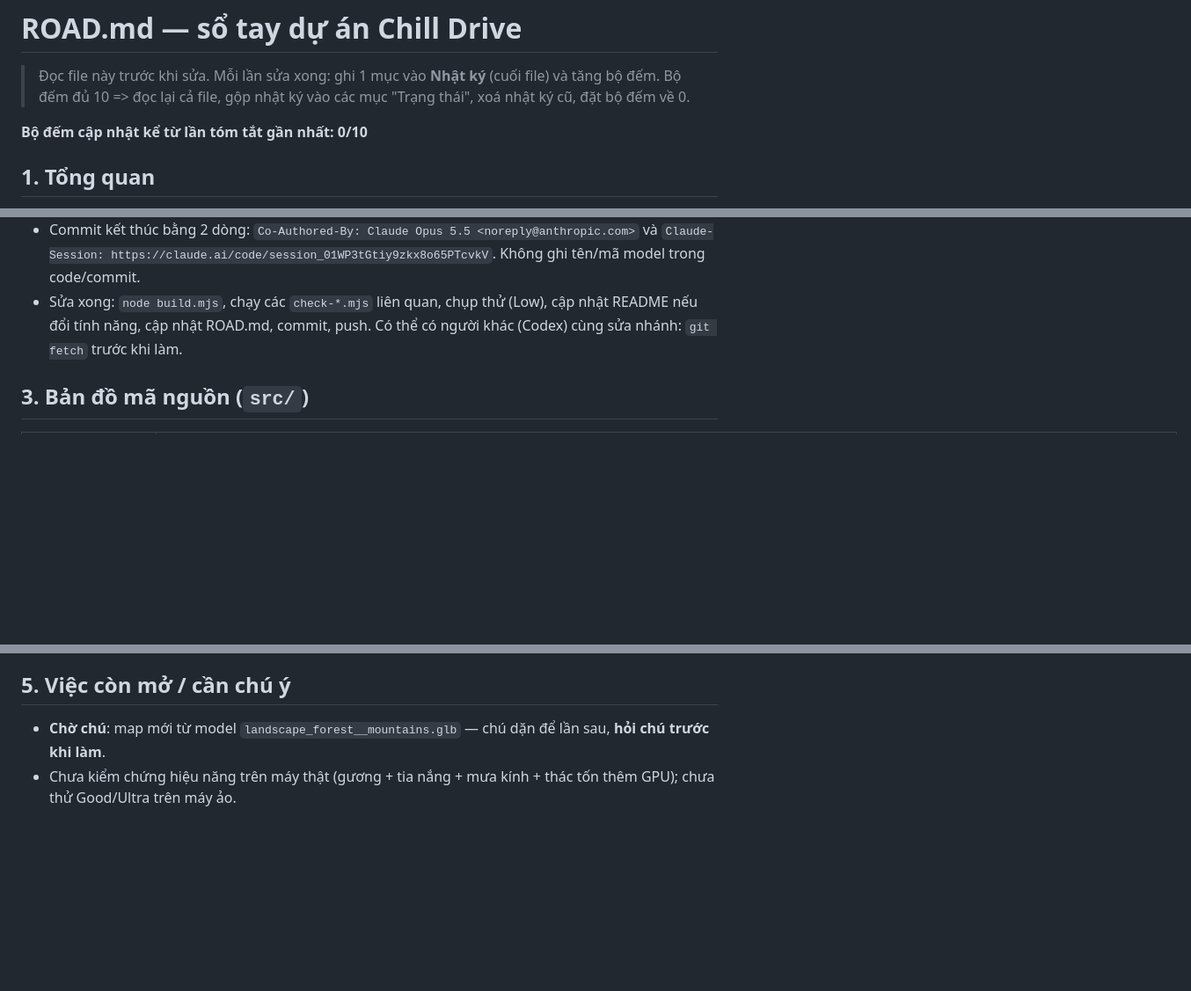
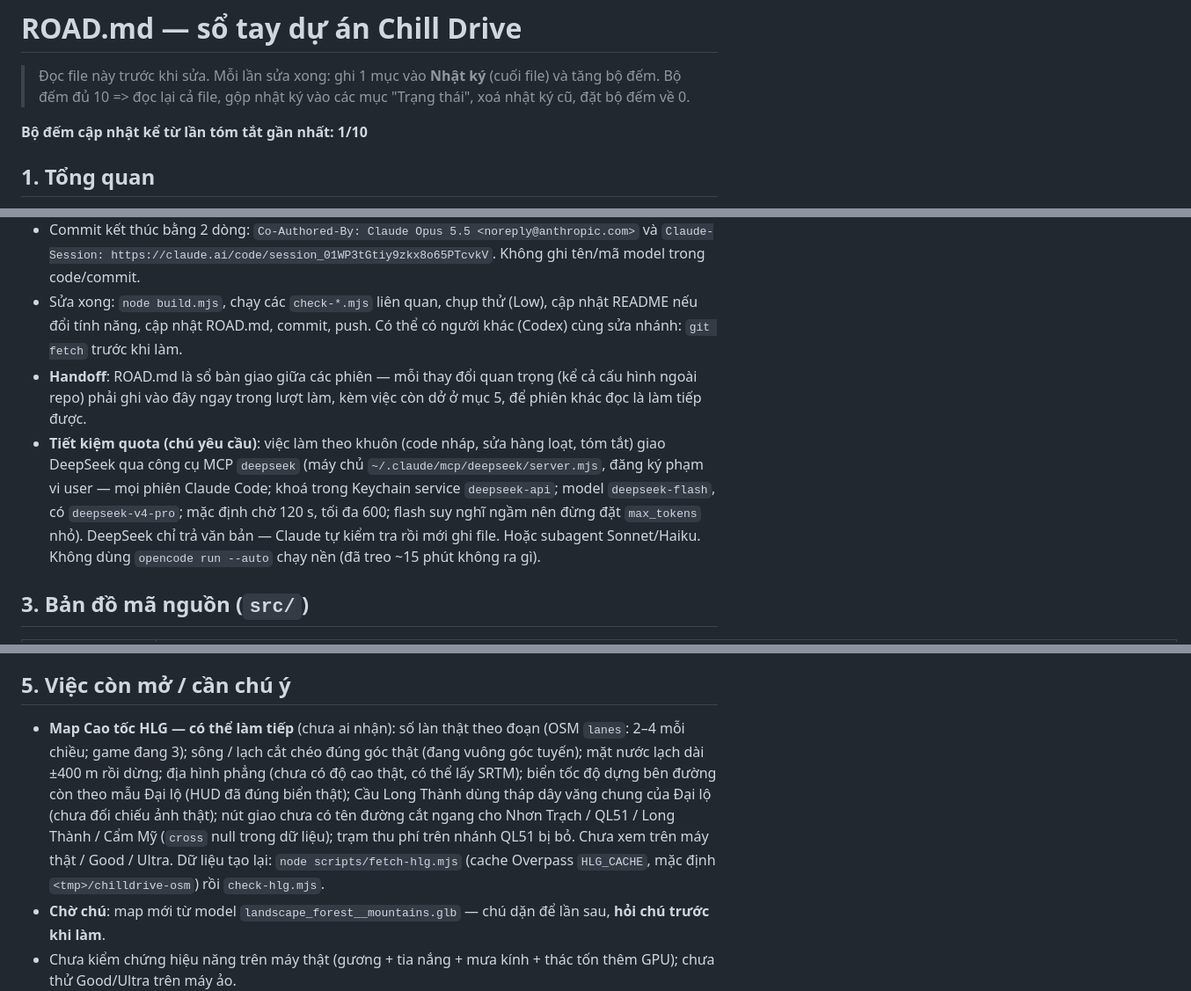
Before and after one commit to mrgiangleai/chillguy-freedrive, a Markdown page: ROAD.md, 3 parts joined by grey strips. Shown at 88% size. Rendered like a GitHub page; blank space fills up the shorter version.

Commit message:
ROAD.md: quy ước handoff, DeepSeek MCP, việc còn mở của map Cao tốc HLG
Co-Authored-By: Claude Opus 5.5 <noreply@anthropic.com>
Claude-Session: https://claude.ai/code/session_01WP3tGtiy9zkx8o65PTcvkV

```diff
--- a/ROAD.md
+++ b/ROAD.md
@@ -3,7 +3,7 @@
 > Đọc file này trước khi sửa. Mỗi lần sửa xong: ghi 1 mục vào **Nhật ký** (cuối file) và tăng bộ đếm.
 > Bộ đếm đủ 10 => đọc lại cả file, gộp nhật ký vào các mục "Trạng thái", xoá nhật ký cũ, đặt bộ đếm về 0.
 
-**Bộ đếm cập nhật kể từ lần tóm tắt gần nhất: 0/10**
+**Bộ đếm cập nhật kể từ lần tóm tắt gần nhất: 1/10**
 
 ## 1. Tổng quan
 - Game lái xe thư giãn 3D trên trình duyệt: three.js **0.160**, JS thuần, WebAudio. Mã nguồn `src/` → gộp bằng esbuild
@@ -30,6 +30,13 @@
   `Claude-Session: https://claude.ai/code/session_01WP3tGtiy9zkx8o65PTcvkV`. Không ghi tên/mã model trong code/commit.
 - Sửa xong: `node build.mjs`, chạy các `check-*.mjs` liên quan, chụp thử (Low), cập nhật README nếu đổi tính năng,
   cập nhật ROAD.md, commit, push. Có thể có người khác (Codex) cùng sửa nhánh: `git fetch` trước khi làm.
+- **Handoff**: ROAD.md là sổ bàn giao giữa các phiên — mỗi thay đổi quan trọng (kể cả cấu hình ngoài repo) phải ghi vào đây ngay
+  trong lượt làm, kèm việc còn dở ở mục 5, để phiên khác đọc là làm tiếp được.
+- **Tiết kiệm quota (chú yêu cầu)**: việc làm theo khuôn (code nháp, sửa hàng loạt, tóm tắt) giao DeepSeek qua công cụ MCP `deepseek`
+  (máy chủ `~/.claude/mcp/deepseek/server.mjs`, đăng ký phạm vi user — mọi phiên Claude Code; khoá trong Keychain service
+  `deepseek-api`; model `deepseek-flash`, có `deepseek-v4-pro`; mặc định chờ 120 s, tối đa 600; flash suy nghĩ ngầm nên đừng đặt
+  `max_tokens` nhỏ). DeepSeek chỉ trả văn bản — Claude tự kiểm tra rồi mới ghi file. Hoặc subagent Sonnet/Haiku. Không dùng
+  `opencode run --auto` chạy nền (đã treo ~15 phút không ra gì).
 
 ## 3. Bản đồ mã nguồn (`src/`)
 | File | Nội dung chính |
@@ -348,6 +355,12 @@ model thử (~625 MB) không nằm trong git.
   khoá ngang (Android), gợi ý xoay ngang khi cầm dọc; iPhone: "Thêm vào MH chính" (manifest fullscreen/landscape).
 
 ## 5. Việc còn mở / cần chú ý
+- **Map Cao tốc HLG — có thể làm tiếp** (chưa ai nhận): số làn thật theo đoạn (OSM `lanes`: 2–4 mỗi chiều; game đang 3);
+  sông / lạch cắt chéo đúng góc thật (đang vuông góc tuyến); mặt nước lạch dài ±400 m rồi dừng; địa hình phẳng (chưa có độ cao
+  thật, có thể lấy SRTM); biển tốc độ dựng bên đường còn theo mẫu Đại lộ (HUD đã đúng biển thật); Cầu Long Thành dùng tháp dây văng
+  chung của Đại lộ (chưa đối chiếu ảnh thật); nút giao chưa có tên đường cắt ngang cho Nhơn Trạch / QL51 / Long Thành / Cẩm Mỹ
+  (`cross` null trong dữ liệu); trạm thu phí trên nhánh QL51 bị bỏ. Chưa xem trên máy thật / Good / Ultra.
+  Dữ liệu tạo lại: `node scripts/fetch-hlg.mjs` (cache Overpass `HLG_CACHE`, mặc định `<tmp>/chilldrive-osm`) rồi `check-hlg.mjs`.
 - **Chờ chú**: map mới từ model `landscape_forest__mountains.glb` — chú dặn để lần sau, **hỏi chú trước khi làm**.
 - Chưa kiểm chứng hiệu năng trên máy thật (gương + tia nắng + mưa kính + thác tốn thêm GPU); chưa thử Good/Ultra trên máy ảo.
 - Cảnh dừng xe: đoạn ▶️ quay lại xe mới thử bằng mô phỏng logic (máy ảo quá chậm để chạy trọn).
```
Also changed, not shown: other parts of ROAD.md (+2 -0 lines).
